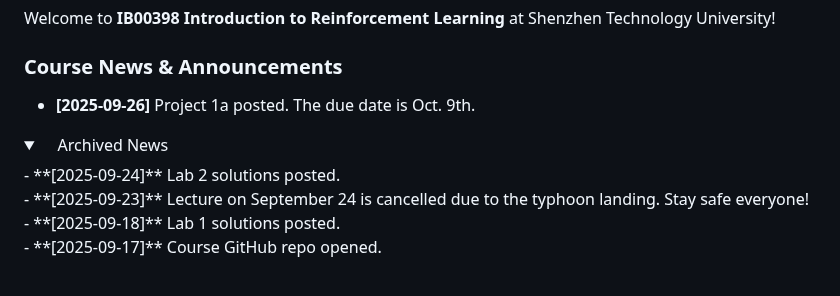
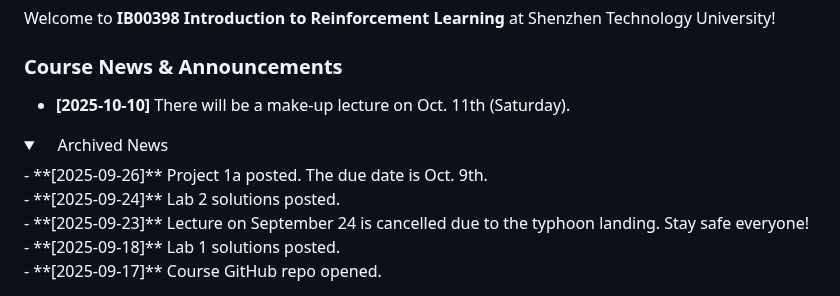
Before and after one commit to manyouma/DRL_sztu, a Markdown page: README.md, the part around the change. GitHub-like rendering; folded sections open.

```diff
--- a/README.md
+++ b/README.md
@@ -3,10 +3,11 @@
 Welcome to **IB00398 Introduction to Reinforcement Learning** at Shenzhen Technology University!
 
 ### Course News & Announcements
-- **[2025-09-26]** Project 1a posted. The due date is Oct. 9th. <br>
+- **[2025-10-10]** There will be a make-up lecture on Oct. 11th (Saturday). <br>
 
 <details>
 <summary>&nbsp;&nbsp;&nbsp;&nbsp;Archived News</summary>
+    - **[2025-09-26]** Project 1a posted. The due date is Oct. 9th. <br>
     - **[2025-09-24]** Lab 2 solutions posted. <br>
     - **[2025-09-23]** Lecture on September 24 is cancelled due to the typhoon landing. Stay safe everyone! <br>
     - **[2025-09-18]** Lab 1 solutions posted. <br>
```
